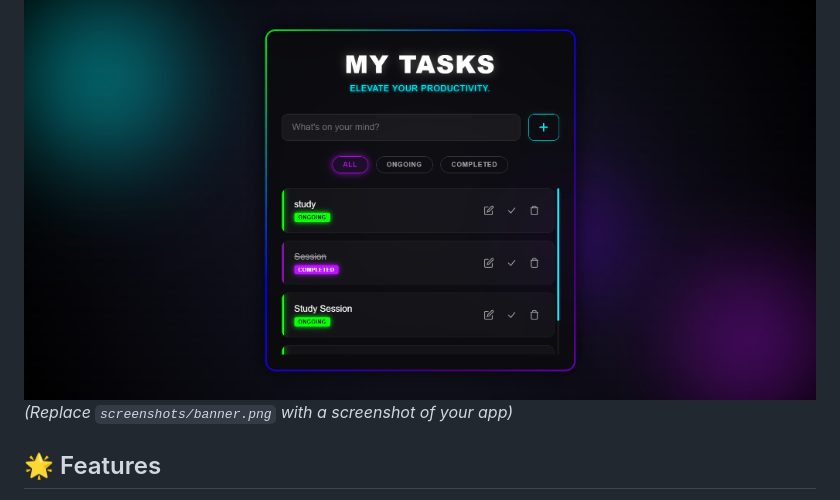
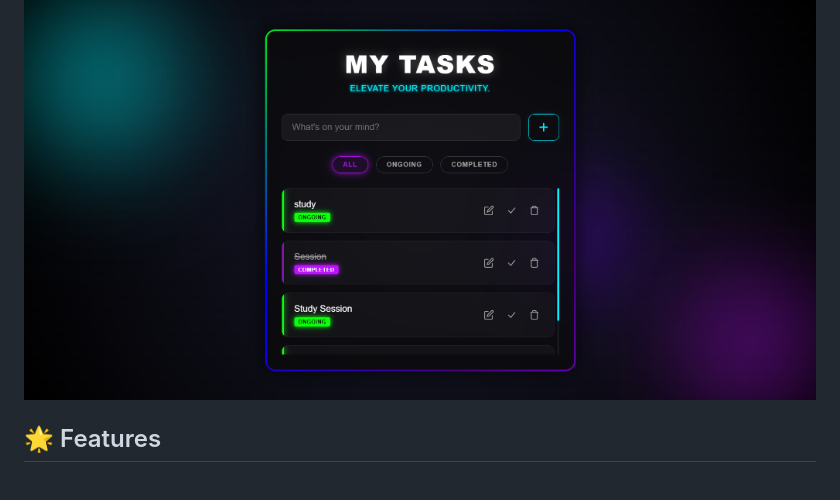
Before and after one commit to 10Niranjan/ToDo_List, a Markdown page: README.md, the part around the change. Drawn GitHub-style.

Commit message:
Remove banner placeholder text from README

```diff
--- a/README.md
+++ b/README.md
@@ -4,7 +4,6 @@
 > A premium, modern To-Do application built with a custom Java HTTP server and a Progressive Web App (PWA) frontend.
 
 ![Project Banner](screenshots/banner.png)
-_(Replace `screenshots/banner.png` with a screenshot of your app)_
 
 ## 🌟 Features
 
```
